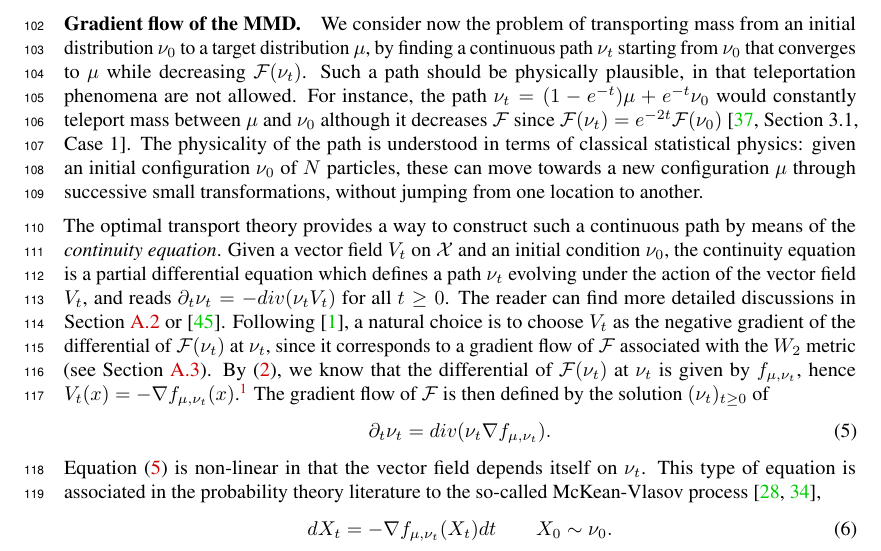
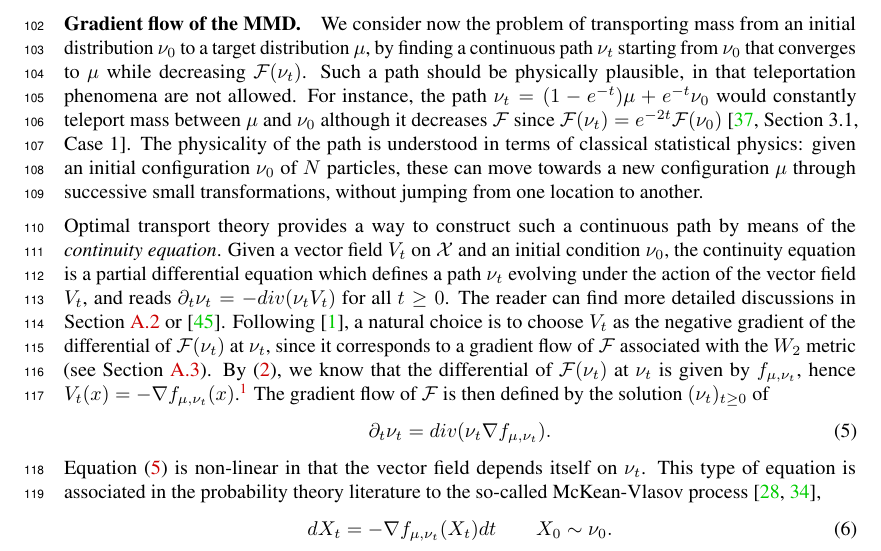
Before and after one commit to akorba/mmd-flow-anna2, a LaTeX paper (writeup/main.tex, which reads writeup/sections/Preliminaries.tex): part of page 3 of 32, cut so that both start at the same text. Compiled offline with pdfLaTeX.

Commit message:
small change to preliminaries

```diff
--- a/writeup/sections/Preliminaries.tex
+++ b/writeup/sections/Preliminaries.tex
@@ -53,7 +53,7 @@ We consider now the problem of transporting mass from an initial distribution $\
 %\cite[Corollary 1]{mroueh2018regularized}).
 The physicality of the path is understood in terms of classical statistical physics: given an initial configuration $\nu_0$ of $N$ particles, these can move towards a new configuration $\mu$ through successive small transformations, without jumping from one location to another. %There are practical situations in machine learning where this constraint will arise naturally as we will see in \cref{subsec:training_neural_networks}.
 
-The optimal transport theory provides a way to construct such a continuous path by means of the \textit{continuity equation}. Given a vector field $V_t$ on $\X$ and an initial condition $\nu_0$, the continuity equation is a partial differential equation which defines a path $\nu_t$ evolving under the action of the vector field $V_t$, and reads $\partial_t \nu_t = -div(\nu_t V_t)$ for all $t \geq 0$.
+Optimal transport theory provides a way to construct such a continuous path by means of the \textit{continuity equation}. Given a vector field $V_t$ on $\X$ and an initial condition $\nu_0$, the continuity equation is a partial differential equation which defines a path $\nu_t$ evolving under the action of the vector field $V_t$, and reads $\partial_t \nu_t = -div(\nu_t V_t)$ for all $t \geq 0$.
 %This equation expresses two facts, the first one is that $-div(\nu_t V_t)$ reflects the infinitesimal changes in $\nu_t$ as dictated by the vector field (also referred to as velocity field) $V_t$, the second one is that the total mass of $\nu_t$ does not vary in time as a consequence of the divergence theorem.
 The reader can find more detailed discussions in \cref{subsec:wasserstein_flow} or \cite{Santambrogio:2015}. Following  \cite{ambrosio2008gradient}, a natural choice is to choose $V_t$ as the negative gradient of the differential of $\F(\nu_t)$ at $\nu_t$, since it corresponds to a gradient flow of $\F$ associated with the $W_2$ metric (see \cref{subsec:gradient_flows_functionals}). %The choice of $V_t$ determines the path $\nu_t$, therefore there must be a direct link between $V_t$ and $\F(\nu_t)$ if one wants to construct a gradient flow for of $\F$.
 %Following  \cite{ambrosio2008gradient}, such link is obtained by choosing $V_t$ to the negative gradient of the differential of $\F(\nu_t)$ at $\nu_t$.
```
